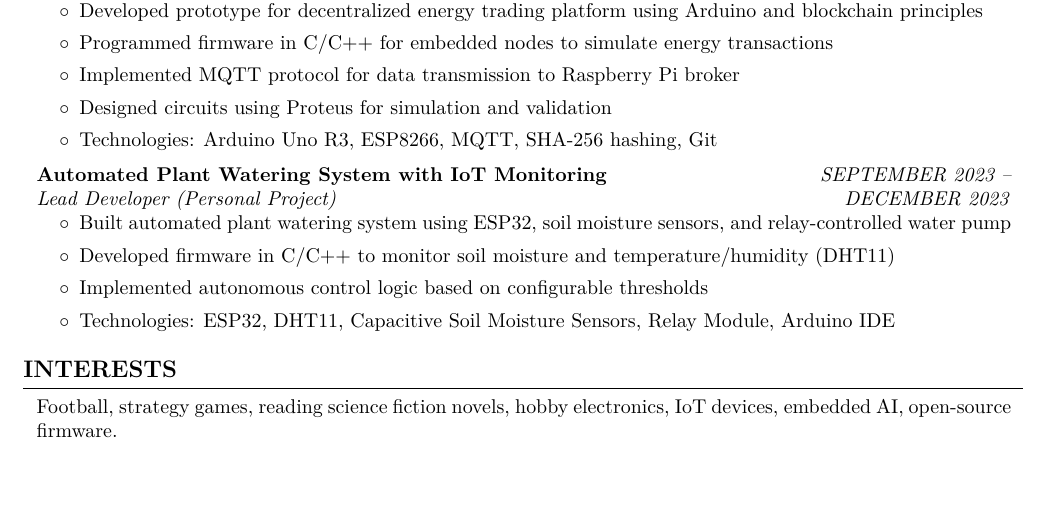
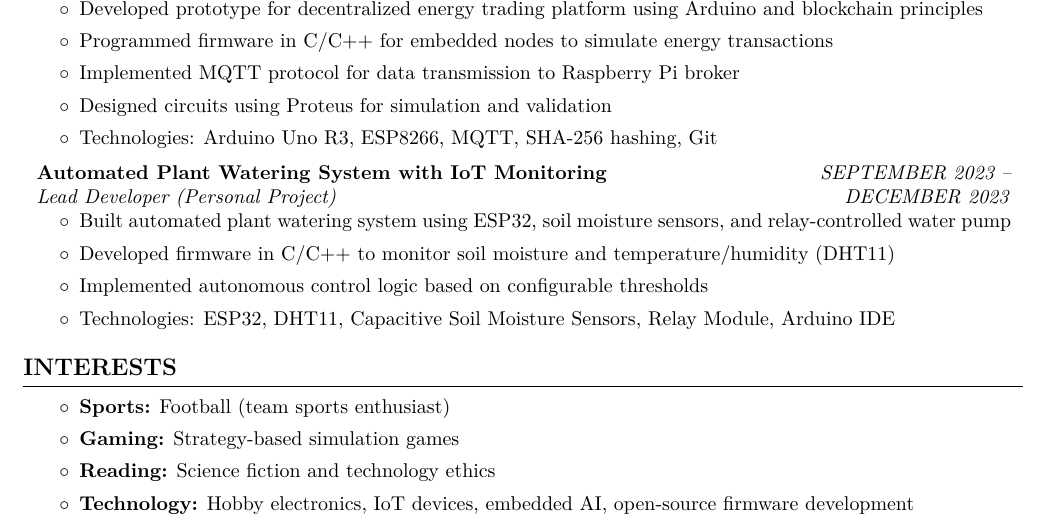
Before and after one commit to HThanh-how/NLHH_CV, a LaTeX document (main.tex): part of page 2 of 2, cut so that both start at the same text, the shorter picture padded with empty space. Compiled offline with pdfLaTeX.

Commit message:
Enhance interests section in resume by restructuring content into categorized highlights for improved readability and clarity.

```diff
--- a/main.tex
+++ b/main.tex
@@ -256,7 +256,12 @@
 
 \section{INTERESTS}
 \begin{onecolentry}
-    Football, strategy games, reading science fiction novels, hobby electronics, IoT devices, embedded AI, open-source firmware.
+    \begin{highlights}
+        \item \textbf{Sports:} Football (team sports enthusiast)
+        \item \textbf{Gaming:} Strategy-based simulation games
+        \item \textbf{Reading:} Science fiction and technology ethics
+        \item \textbf{Technology:} Hobby electronics, IoT devices, embedded AI, open-source firmware development
+    \end{highlights}
 \end{onecolentry}
 
 \end{document}
```
